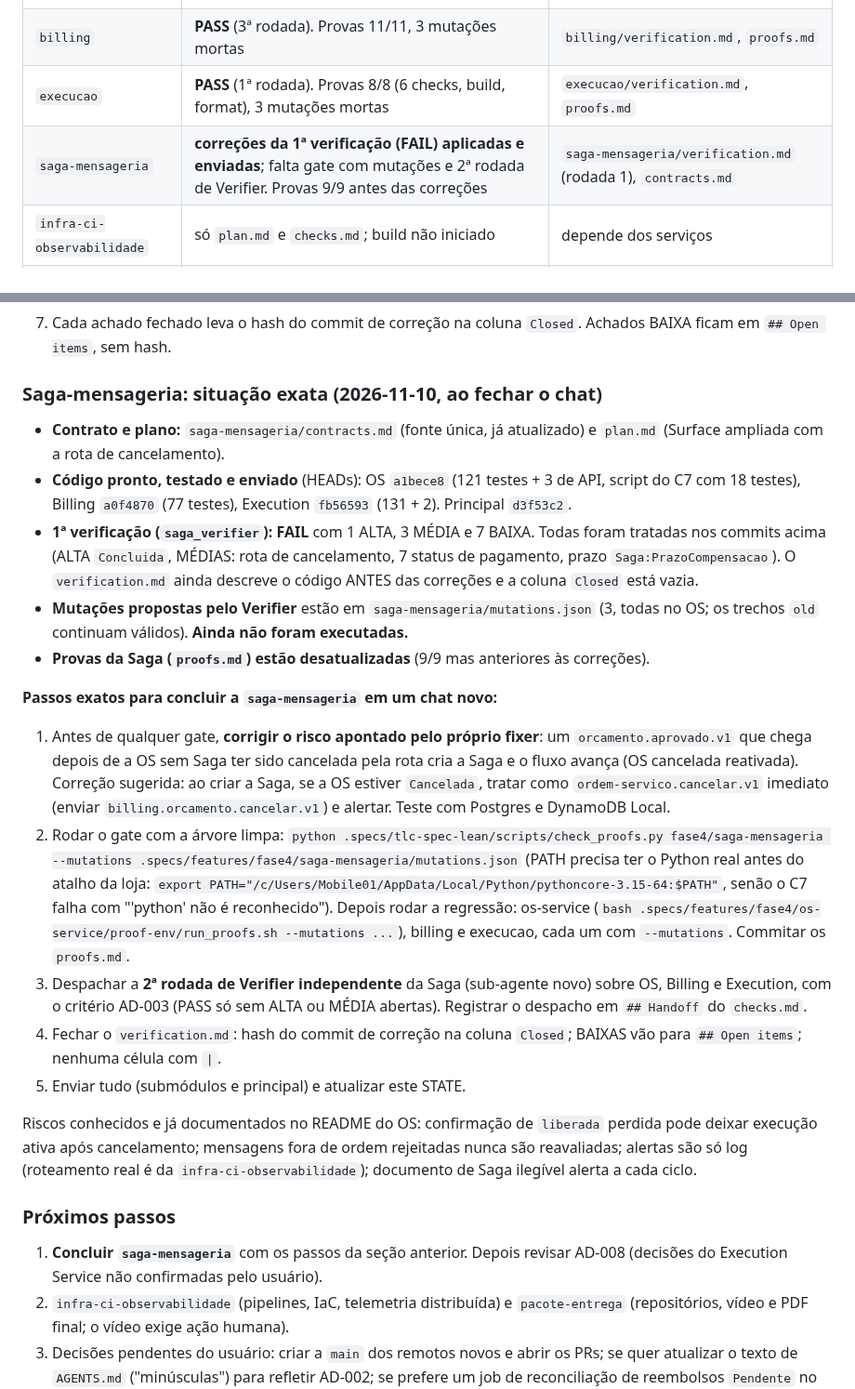
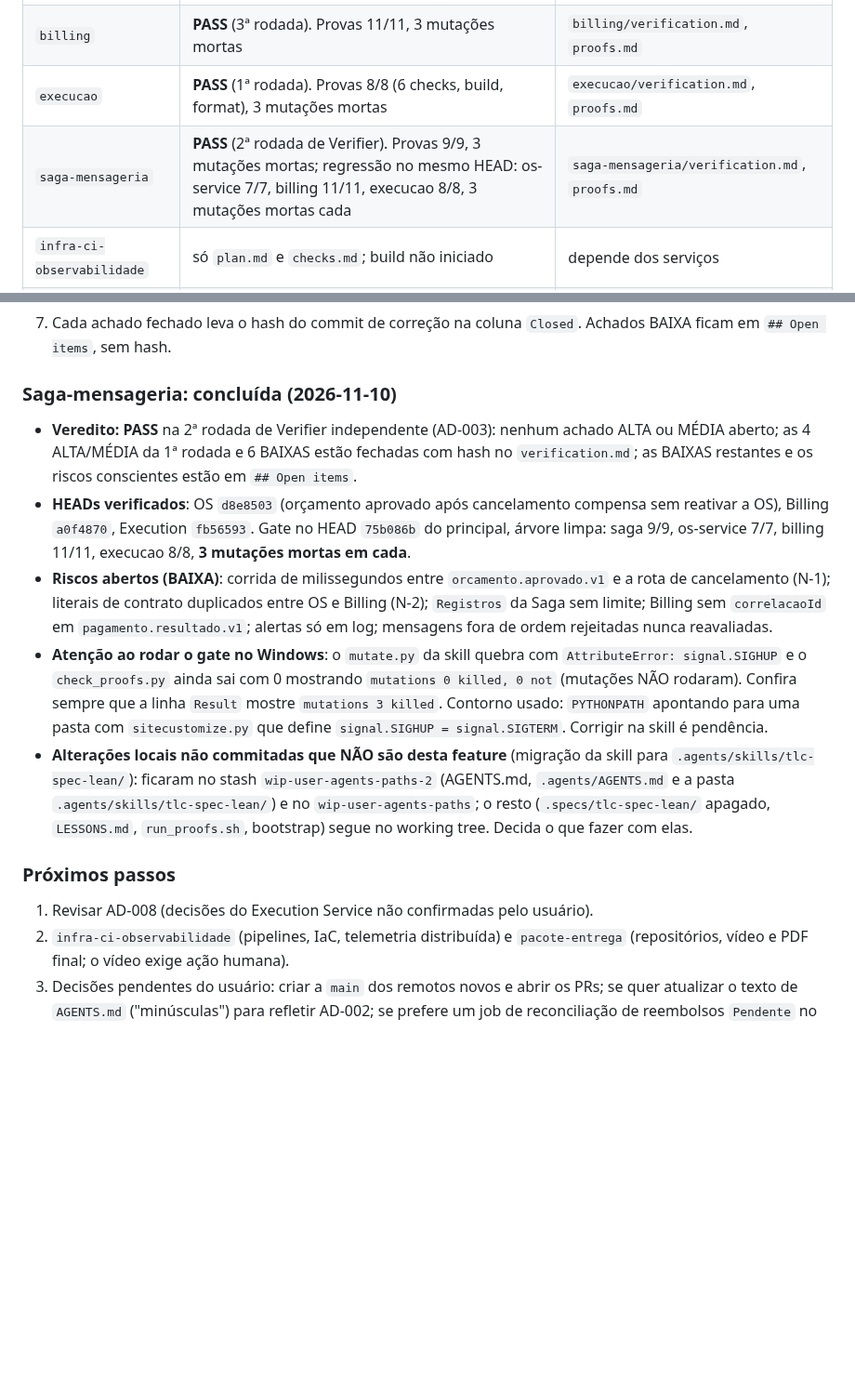
Before and after one commit to Grupo78-PosTech-15SOAT/AutoReparos, a Markdown page: .specs/STATE.md, 2 parts joined by grey strips. Shown at 93% size. GitHub-like rendering; blank space fills up the shorter version.

Commit message:
📝 Fecha a verificação da Saga com PASS na segunda rodada e atualiza o STATE

```diff
--- a/.specs/STATE.md
+++ b/.specs/STATE.md
@@ -27,7 +27,7 @@ Iniciativa **Fase 4** em `.specs/features/fase4/` (mapa em `FEATURES.md`). Branc
 | `os-service` | **PASS** (3ª rodada de Verifier). Provas 7/7, 3 mutações mortas | `os-service/verification.md`, `proofs.md` |
 | `billing` | **PASS** (3ª rodada). Provas 11/11, 3 mutações mortas | `billing/verification.md`, `proofs.md` |
 | `execucao` | **PASS** (1ª rodada). Provas 8/8 (6 checks, build, format), 3 mutações mortas | `execucao/verification.md`, `proofs.md` |
-| `saga-mensageria` | **correções da 1ª verificação (FAIL) aplicadas e enviadas**; falta gate com mutações e 2ª rodada de Verifier. Provas 9/9 antes das correções | `saga-mensageria/verification.md` (rodada 1), `contracts.md` |
+| `saga-mensageria` | **PASS** (2ª rodada de Verifier). Provas 9/9, 3 mutações mortas; regressão no mesmo HEAD: os-service 7/7, billing 11/11, execucao 8/8, 3 mutações mortas cada | `saga-mensageria/verification.md`, `proofs.md` |
 | `infra-ci-observabilidade` | só `plan.md` e `checks.md`; build não iniciado | depende dos serviços |
 | `pacote-entrega` | só `plan.md` e `checks.md`; build não iniciado | inclui vídeo e PDF final, que o agente não produz sozinho |
 
@@ -71,25 +71,16 @@ O repositório principal usa submódulos fixados por commit. Em outro computador
 6. A célula de tabela do `verification.md` não pode conter `|` (nem `\|`): o validador conta como coluna.
 7. Cada achado fechado leva o hash do commit de correção na coluna `Closed`. Achados BAIXA ficam em `## Open items`, sem hash.
 
-### Saga-mensageria: situação exata (2026-11-10, ao fechar o chat)
+### Saga-mensageria: concluída (2026-11-10)
 
-- **Contrato e plano:** `saga-mensageria/contracts.md` (fonte única, já atualizado) e `plan.md` (Surface ampliada com a rota de cancelamento).
-- **Código pronto, testado e enviado** (HEADs): OS `a1bece8` (121 testes + 3 de API, script do C7 com 18 testes), Billing `a0f4870` (77 testes), Execution `fb56593` (131 + 2). Principal `d3f53c2`.
-- **1ª verificação (`saga_verifier`): FAIL** com 1 ALTA, 3 MÉDIA e 7 BAIXA. Todas foram tratadas nos commits acima (ALTA `Concluida`, MÉDIAS: rota de cancelamento, 7 status de pagamento, prazo `Saga:PrazoCompensacao`). O `verification.md` ainda descreve o código ANTES das correções e a coluna `Closed` está vazia.
-- **Mutações propostas pelo Verifier** estão em `saga-mensageria/mutations.json` (3, todas no OS; os trechos `old` continuam válidos). **Ainda não foram executadas.**
-- **Provas da Saga (`proofs.md`) estão desatualizadas** (9/9 mas anteriores às correções).
-
-**Passos exatos para concluir a `saga-mensageria` em um chat novo:**
-1. Antes de qualquer gate, **corrigir o risco apontado pelo próprio fixer**: um `orcamento.aprovado.v1` que chega depois de a OS sem Saga ter sido cancelada pela rota cria a Saga e o fluxo avança (OS cancelada reativada). Correção sugerida: ao criar a Saga, se a OS estiver `Cancelada`, tratar como `ordem-servico.cancelar.v1` imediato (enviar `billing.orcamento.cancelar.v1`) e alertar. Teste com Postgres e DynamoDB Local.
-2. Rodar o gate com a árvore limpa: `python .specs/tlc-spec-lean/scripts/check_proofs.py fase4/saga-mensageria --mutations .specs/features/fase4/saga-mensageria/mutations.json` (PATH precisa ter o Python real antes do atalho da loja: `export PATH="/c/Users/Mobile01/AppData/Local/Python/pythoncore-3.15-64:$PATH"`, senão o C7 falha com "'python' não é reconhecido"). Depois rodar a regressão: os-service (`bash .specs/features/fase4/os-service/proof-env/run_proofs.sh --mutations ...`), billing e execucao, cada um com `--mutations`. Commitar os `proofs.md`.
-3. Despachar a **2ª rodada de Verifier independente** da Saga (sub-agente novo) sobre OS, Billing e Execution, com o critério AD-003 (PASS só sem ALTA ou MÉDIA abertas). Registrar o despacho em `## Handoff` do `checks.md`.
-4. Fechar o `verification.md`: hash do commit de correção na coluna `Closed`; BAIXAS vão para `## Open items`; nenhuma célula com `|`.
-5. Enviar tudo (submódulos e principal) e atualizar este STATE.
-
-Riscos conhecidos e já documentados no README do OS: confirmação de `liberada` perdida pode deixar execução ativa após cancelamento; mensagens fora de ordem rejeitadas nunca são reavaliadas; alertas são só log (roteamento real é da `infra-ci-observabilidade`); documento de Saga ilegível alerta a cada ciclo.
+- **Veredito: PASS** na 2ª rodada de Verifier independente (AD-003): nenhum achado ALTA ou MÉDIA aberto; as 4 ALTA/MÉDIA da 1ª rodada e 6 BAIXAS estão fechadas com hash no `verification.md`; as BAIXAS restantes e os riscos conscientes estão em `## Open items`.
+- **HEADs verificados**: OS `d8e8503` (orçamento aprovado após cancelamento compensa sem reativar a OS), Billing `a0f4870`, Execution `fb56593`. Gate no HEAD `75b086b` do principal, árvore limpa: saga 9/9, os-service 7/7, billing 11/11, execucao 8/8, **3 mutações mortas em cada**.
+- **Riscos abertos (BAIXA)**: corrida de milissegundos entre `orcamento.aprovado.v1` e a rota de cancelamento (N-1); literais de contrato duplicados entre OS e Billing (N-2); `Registros` da Saga sem limite; Billing sem `correlacaoId` em `pagamento.resultado.v1`; alertas só em log; mensagens fora de ordem rejeitadas nunca reavaliadas.
+- **Atenção ao rodar o gate no Windows**: o `mutate.py` da skill quebra com `AttributeError: signal.SIGHUP` e o `check_proofs.py` ainda sai com 0 mostrando `mutations 0 killed, 0 not` (mutações NÃO rodaram). Confira sempre que a linha `Result` mostre `mutations 3 killed`. Contorno usado: `PYTHONPATH` apontando para uma pasta com `sitecustomize.py` que define `signal.SIGHUP = signal.SIGTERM`. Corrigir na skill é pendência.
+- **Alterações locais não commitadas que NÃO são desta feature** (migração da skill para `.agents/skills/tlc-spec-lean/`): ficaram no stash `wip-user-agents-paths-2` (AGENTS.md, `.agents/AGENTS.md` e a pasta `.agents/skills/tlc-spec-lean/`) e no `wip-user-agents-paths`; o resto (`.specs/tlc-spec-lean/` apagado, `LESSONS.md`, `run_proofs.sh`, bootstrap) segue no working tree. Decida o que fazer com elas.
 
 ### Próximos passos
 
-1. **Concluir `saga-mensageria`** com os passos da seção anterior. Depois revisar AD-008 (decisões do Execution Service não confirmadas pelo usuário).
+1. Revisar AD-008 (decisões do Execution Service não confirmadas pelo usuário).
 2. `infra-ci-observabilidade` (pipelines, IaC, telemetria distribuída) e `pacote-entrega` (repositórios, vídeo e PDF final; o vídeo exige ação humana).
 3. Decisões pendentes do usuário: criar a `main` dos remotos novos e abrir os PRs; se quer atualizar o texto de `AGENTS.md` ("minúsculas") para refletir AD-002; se prefere um job de reconciliação de reembolsos `Pendente` no Billing.
```
Also changed, not shown: 2 other files.
